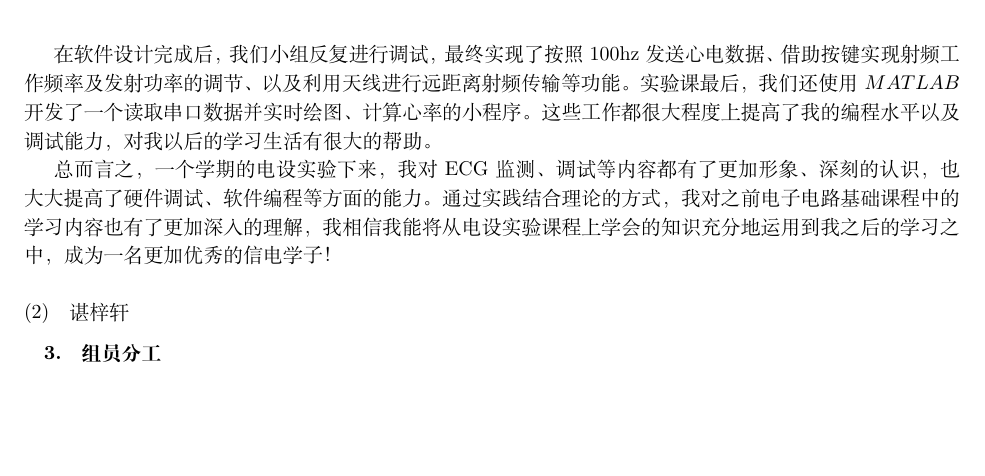
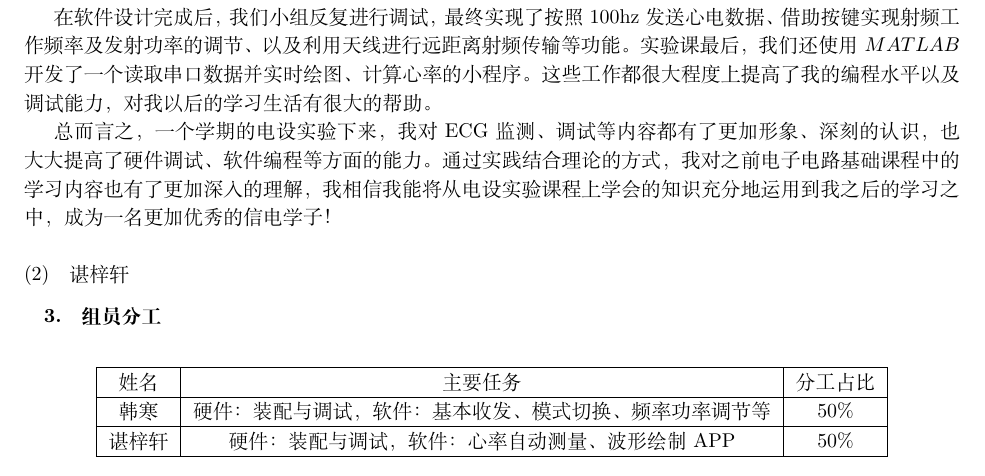
Before and after one commit to C1fton/suck_wzl_newnew, a LaTeX document (report_demo_Cedar/report.tex): part of page 11 of 11, cut so that both start at the same text, the shorter picture padded with empty space. Compiled offline with XeLaTeX; a missing font is replaced by an installed copy or a similar font.

Commit message:
Add files via upload

```diff
--- a/report_demo_Cedar/report.tex
+++ b/report_demo_Cedar/report.tex
@@ -360,8 +367,21 @@
 
 	\subsubsection{谌梓轩}
 
-	\subsection{组员分工}
 
 
 
+
+	\subsection{组员分工}
+
+	\begin{table}[!ht]
+		\centering
+		\begin{tabular}{|c|c|c|}
+			\hline
+			姓名 & 主要任务 & 分工占比 \\ \hline
+			韩寒 & 硬件：装配与调试，软件：基本收发、模式切换、频率功率调节等 & 50\%  \\ \hline
+			谌梓轩 & 硬件：装配与调试，软件：心率自动测量、波形绘制APP & 50\%  \\ \hline
+
+		\end{tabular}
+	\end{table}
+
 \end{document}
```
Also changed, not shown: report_demo_Cedar/report.tex (7 more changed lines).
